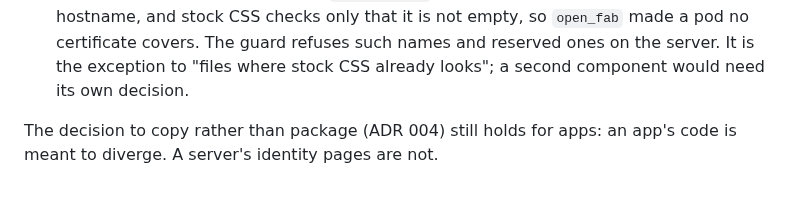
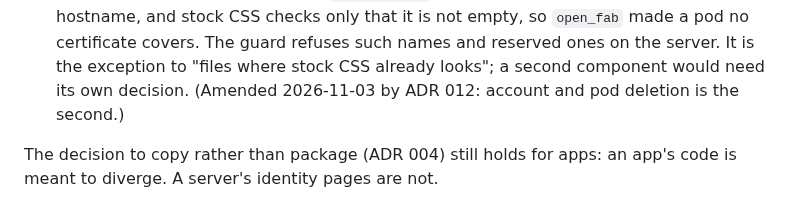
Before and after one commit to nicolasdb/solid-kit, a Markdown page: docs/adr/009-css-instance-is-a-skin-over-stock.md, the part around the change. Drawn GitHub-style.

```diff
--- a/docs/adr/009-css-instance-is-a-skin-over-stock.md
+++ b/docs/adr/009-css-instance-is-a-skin-over-stock.md
@@ -78,6 +78,7 @@ Two decisions came with the move:
   `open_fab` made a pod no certificate covers. The guard refuses such names
   and reserved ones on the server. It is the exception to "files where stock
   CSS already looks"; a second component would need its own decision.
+  (Amended 2026-11-03 by ADR 012: account and pod deletion is the second.)
 
 The decision to copy rather than package (ADR 004) still holds for apps: an
 app's code is meant to diverge. A server's identity pages are not.
```
Also changed, not shown: docs/adr/012-account-and-pod-deletion-is-a-component.md (+25 -9 lines).
